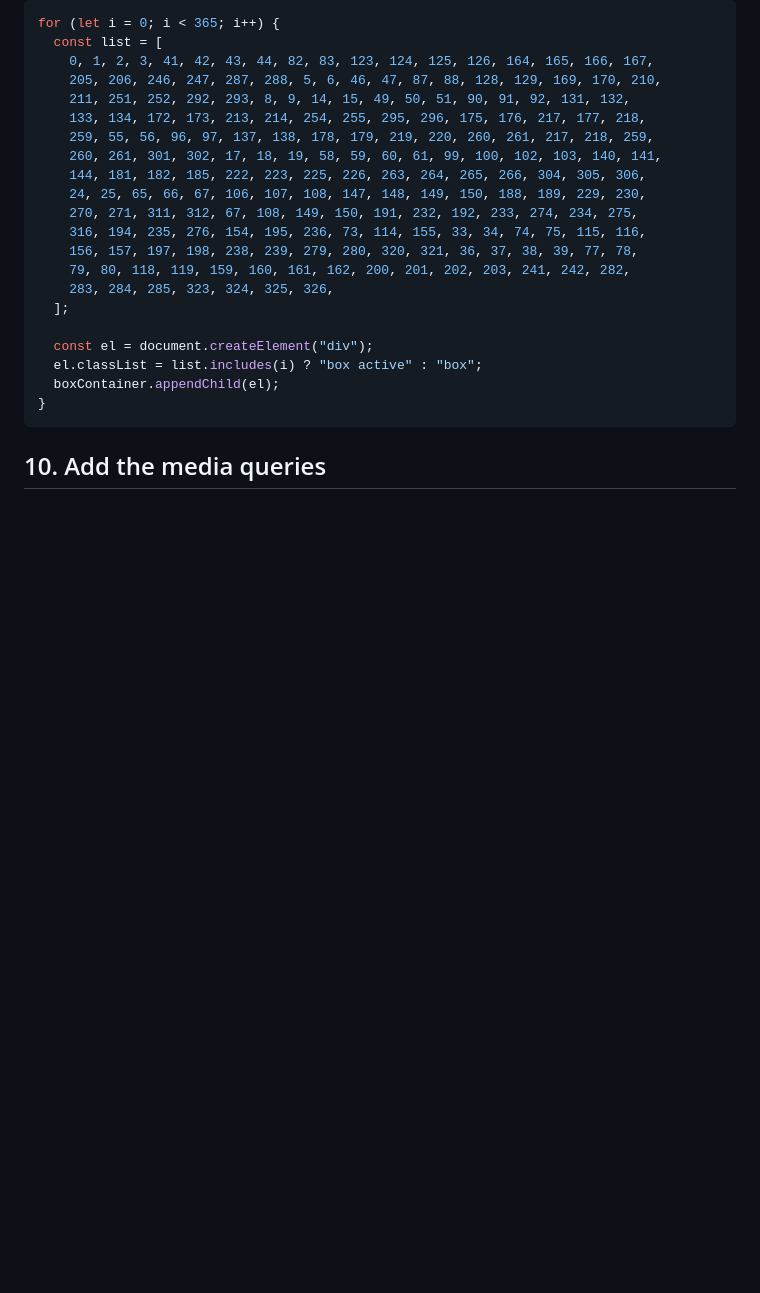
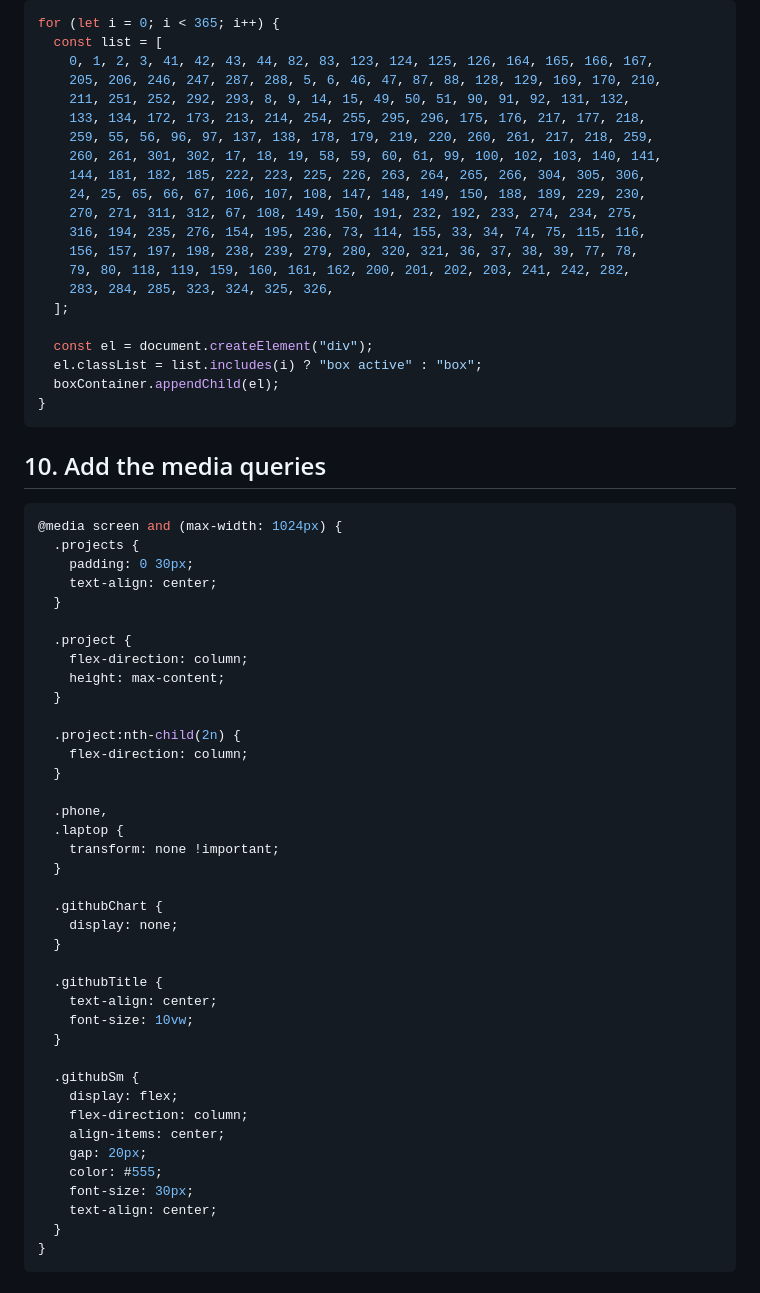
Before and after one commit to tsimeonov/Portfolio-Website, a Markdown page: step_by_step.md, the part around the change. Drawn GitHub-style; blank space fills up the shorter version.

````diff
--- a/step_by_step.md
+++ b/step_by_step.md
@@ -466,3 +466,45 @@ for (let i = 0; i < 365; i++) {
 ```
 
 ## 10. Add the media queries
+
+```css
+@media screen and (max-width: 1024px) {
+  .projects {
+    padding: 0 30px;
+    text-align: center;
+  }
+
+  .project {
+    flex-direction: column;
+    height: max-content;
+  }
+
+  .project:nth-child(2n) {
+    flex-direction: column;
+  }
+
+  .phone,
+  .laptop {
+    transform: none !important;
+  }
+
+  .githubChart {
+    display: none;
+  }
+
+  .githubTitle {
+    text-align: center;
+    font-size: 10vw;
+  }
+
+  .githubSm {
+    display: flex;
+    flex-direction: column;
+    align-items: center;
+    gap: 20px;
+    color: #555;
+    font-size: 30px;
+    text-align: center;
+  }
+}
+```
````
